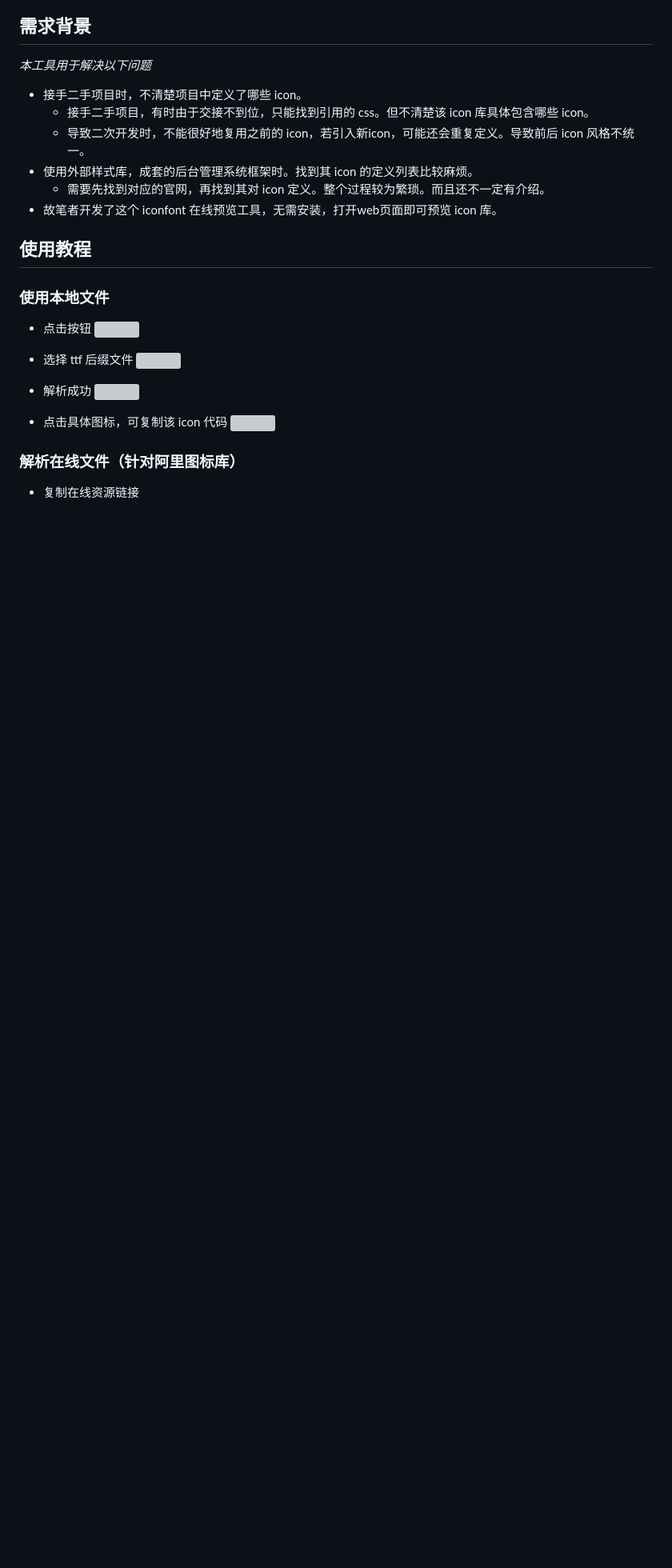
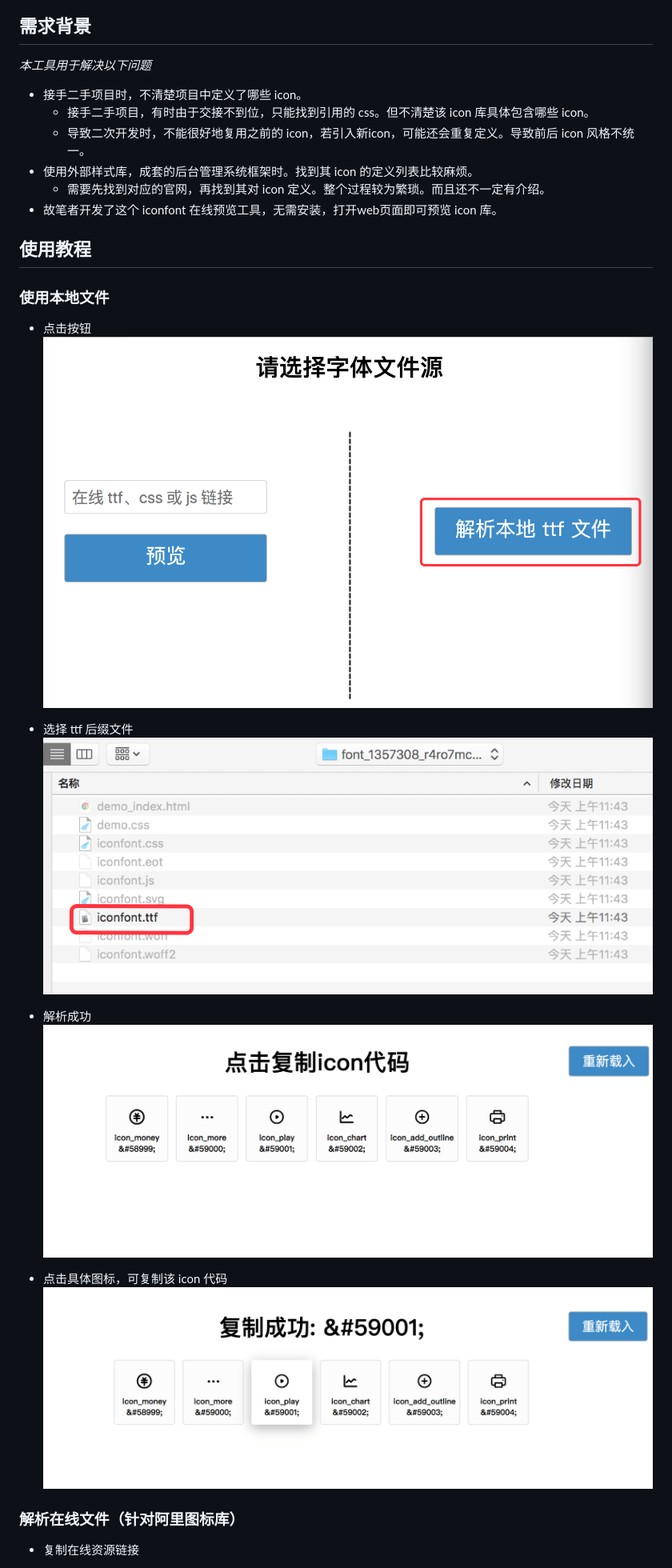
Before and after one commit to Momo707577045/iconfont-preview, a Markdown page: README.md, the part around one of its changes. Shown at 80% size. GitHub-like rendering; blank space fills up the shorter version; grey boxes are pictures that could not be loaded.

Commit message:
添加 readme

```diff
--- a/README.md
+++ b/README.md
@@ -23,16 +23,16 @@
 ## 使用教程
 ### 使用本地文件
 - 点击按钮
- ![](./006.png)
+ ![](./imgs/006.png)
 
 - 选择 ttf 后缀文件
- ![](./007.png)
+ ![](./imgs/007.png)
 
 - 解析成功
- ![](./008.png)
+ ![](./imgs/008.png)
 
 - 点击具体图标，可复制该 icon 代码
- ![](./009.png)
+ ![](./imgs/009.png)
 
 ### 解析在线文件（针对阿里图标库）
 - 复制在线资源链接
```
Also changed, not shown: other parts of README.md (+12 -12 lines).
